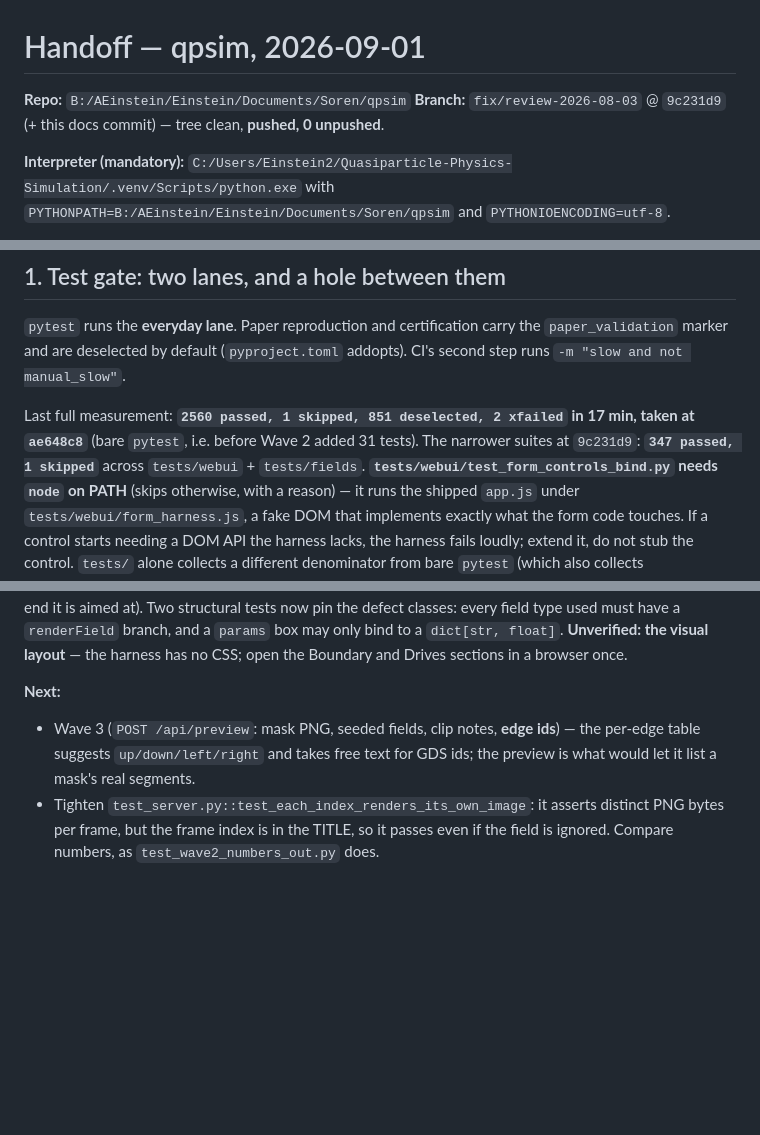
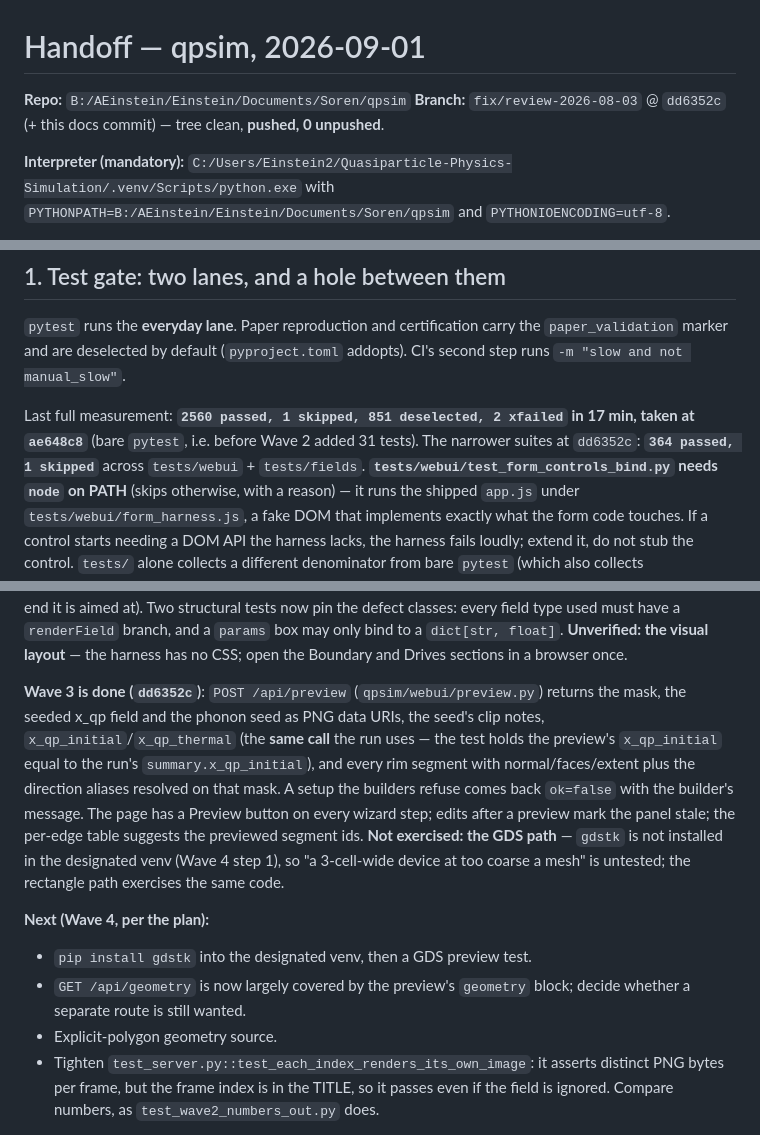
Before and after one commit to Soren-O/Quasiparticle-Physics-Simulation, a Markdown page: docs/HANDOFF-2026-09-01.md, 3 parts joined by grey strips. Rendered like a GitHub page; blank space fills up the shorter version.

Commit message:
Record Wave 3 in the handoff
Co-Authored-By: Claude Fable 5.1 <noreply@anthropic.com>
Claude-Session: https://claude.ai/code/session_01UVjgLHfSsgxCHYkN9RTxKH

```diff
--- a/docs/HANDOFF-2026-09-01.md
+++ b/docs/HANDOFF-2026-09-01.md
@@ -1,7 +1,7 @@
 # Handoff — qpsim, 2026-09-01
 
 **Repo:** `B:/AEinstein/Einstein/Documents/Soren/qpsim`
-**Branch:** `fix/review-2026-08-03` @ `9c231d9` (+ this docs commit) — tree clean, **pushed, 0 unpushed**.
+**Branch:** `fix/review-2026-08-03` @ `dd6352c` (+ this docs commit) — tree clean, **pushed, 0 unpushed**.
 
 **Interpreter (mandatory):** `C:/Users/Einstein2/Quasiparticle-Physics-Simulation/.venv/Scripts/python.exe`
 with `PYTHONPATH=B:/AEinstein/Einstein/Documents/Soren/qpsim` and `PYTHONIOENCODING=utf-8`.
@@ -22,7 +22,7 @@ CI's second step runs `-m "slow and not manual_slow"`.
 
 Last full measurement: **`2560 passed, 1 skipped, 851 deselected, 2 xfailed` in 17 min,
 taken at `ae648c8`** (bare `pytest`, i.e. before Wave 2 added 31 tests). The narrower
-suites at `9c231d9`: **`347 passed, 1 skipped`** across `tests/webui` + `tests/fields`.
+suites at `dd6352c`: **`364 passed, 1 skipped`** across `tests/webui` + `tests/fields`.
 **`tests/webui/test_form_controls_bind.py` needs `node` on PATH** (skips otherwise, with
 a reason) — it runs the shipped `app.js` under `tests/webui/form_harness.js`, a fake DOM
 that implements exactly what the form code touches. If a control starts needing a DOM
@@ -111,10 +111,22 @@ used must have a `renderField` branch, and a `params` box may only bind to a
 `dict[str, float]`. **Unverified: the visual layout** — the harness has no CSS; open
 the Boundary and Drives sections in a browser once.
 
-**Next:**
-- Wave 3 (`POST /api/preview`: mask PNG, seeded fields, clip notes, **edge ids**) — the
-  per-edge table suggests `up/down/left/right` and takes free text for GDS ids; the
-  preview is what would let it list a mask's real segments.
+**Wave 3 is done (`dd6352c`)**: `POST /api/preview` (`qpsim/webui/preview.py`) returns
+the mask, the seeded x_qp field and the phonon seed as PNG data URIs, the seed's clip
+notes, `x_qp_initial`/`x_qp_thermal` (the **same call** the run uses — the test holds
+the preview's `x_qp_initial` equal to the run's `summary.x_qp_initial`), and every rim
+segment with normal/faces/extent plus the direction aliases resolved on that mask. A
+setup the builders refuse comes back `ok=false` with the builder's message. The page has
+a Preview button on every wizard step; edits after a preview mark the panel stale; the
+per-edge table suggests the previewed segment ids. **Not exercised: the GDS path** —
+`gdstk` is not installed in the designated venv (Wave 4 step 1), so "a 3-cell-wide
+device at too coarse a mesh" is untested; the rectangle path exercises the same code.
+
+**Next (Wave 4, per the plan):**
+- `pip install gdstk` into the designated venv, then a GDS preview test.
+- `GET /api/geometry` is now largely covered by the preview's `geometry` block; decide
+  whether a separate route is still wanted.
+- Explicit-polygon geometry source.
 - Tighten `test_server.py::test_each_index_renders_its_own_image`: it asserts distinct
   PNG bytes per frame, but the frame index is in the TITLE, so it passes even if the
   field is ignored. Compare numbers, as `test_wave2_numbers_out.py` does.
```
